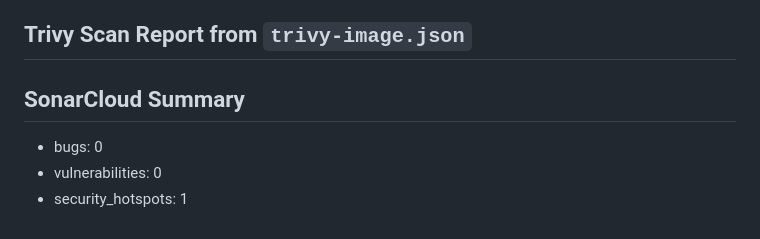
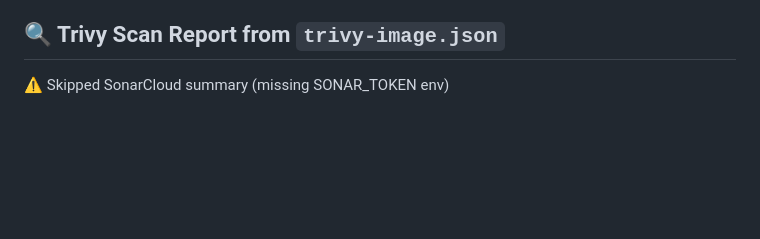
Before and after one commit to PhuHuynh197/ProjectSCGH, a Markdown page: security-report.md, the part around one of its changes. GitHub-like rendering; blank space fills up the shorter version.

Commit message:
🛡️ Add latest security scan report

```diff
--- a/security-report.md
+++ b/security-report.md
@@ -165,9 +165,6 @@
   - **Reference**: [https://avd.aquasec.com/nvd/cve-2024-38819](https://avd.aquasec.com/nvd/cve-2024-38819)
 
 
-## Trivy Scan Report from `trivy-image.json`
+## 🔍 Trivy Scan Report from `trivy-image.json`
 
-## SonarCloud Summary
-* bugs: 0
-* vulnerabilities: 0
-* security_hotspots: 1
+⚠️ Skipped SonarCloud summary (missing SONAR_TOKEN env)
```
Also changed, not shown: other parts of security-report.md (+2 -2 lines).
